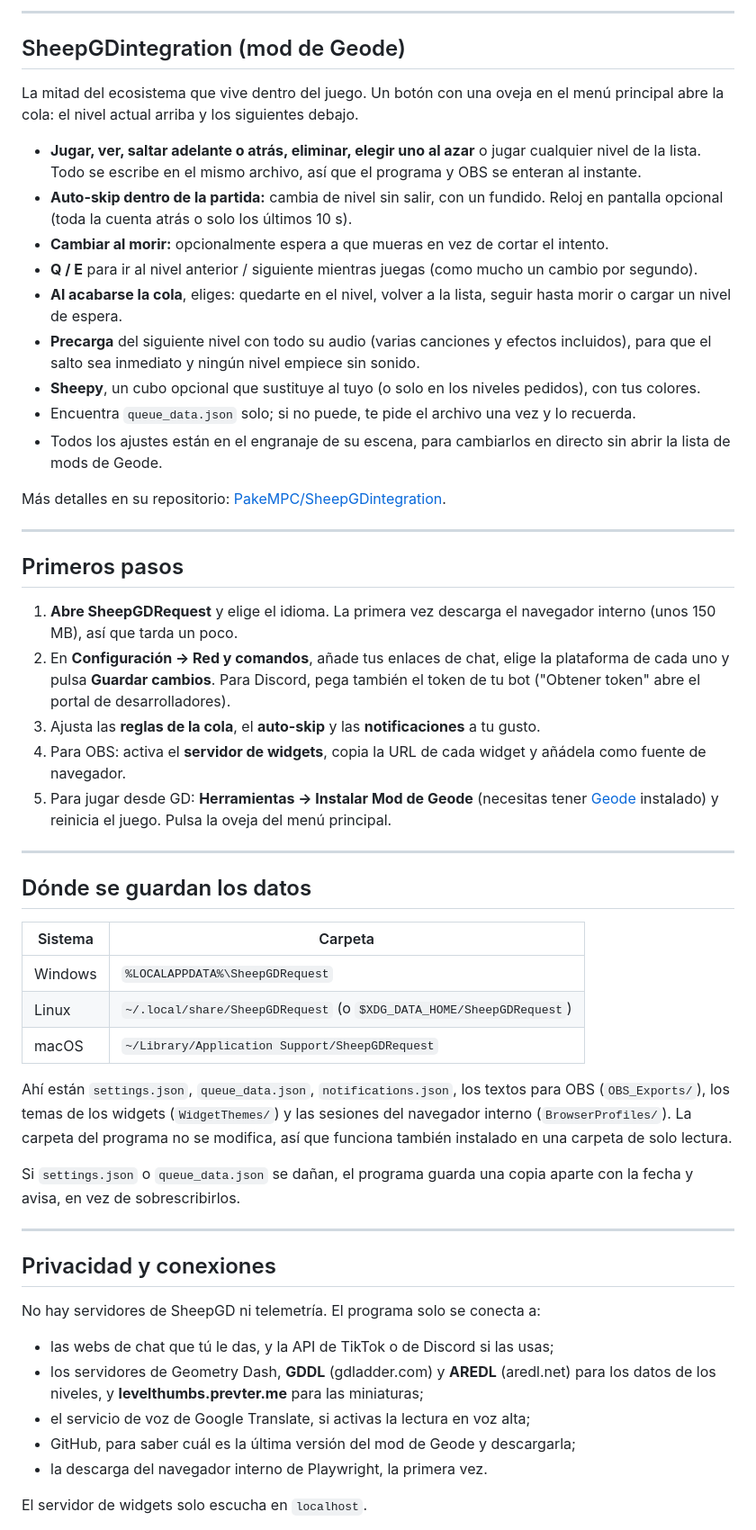
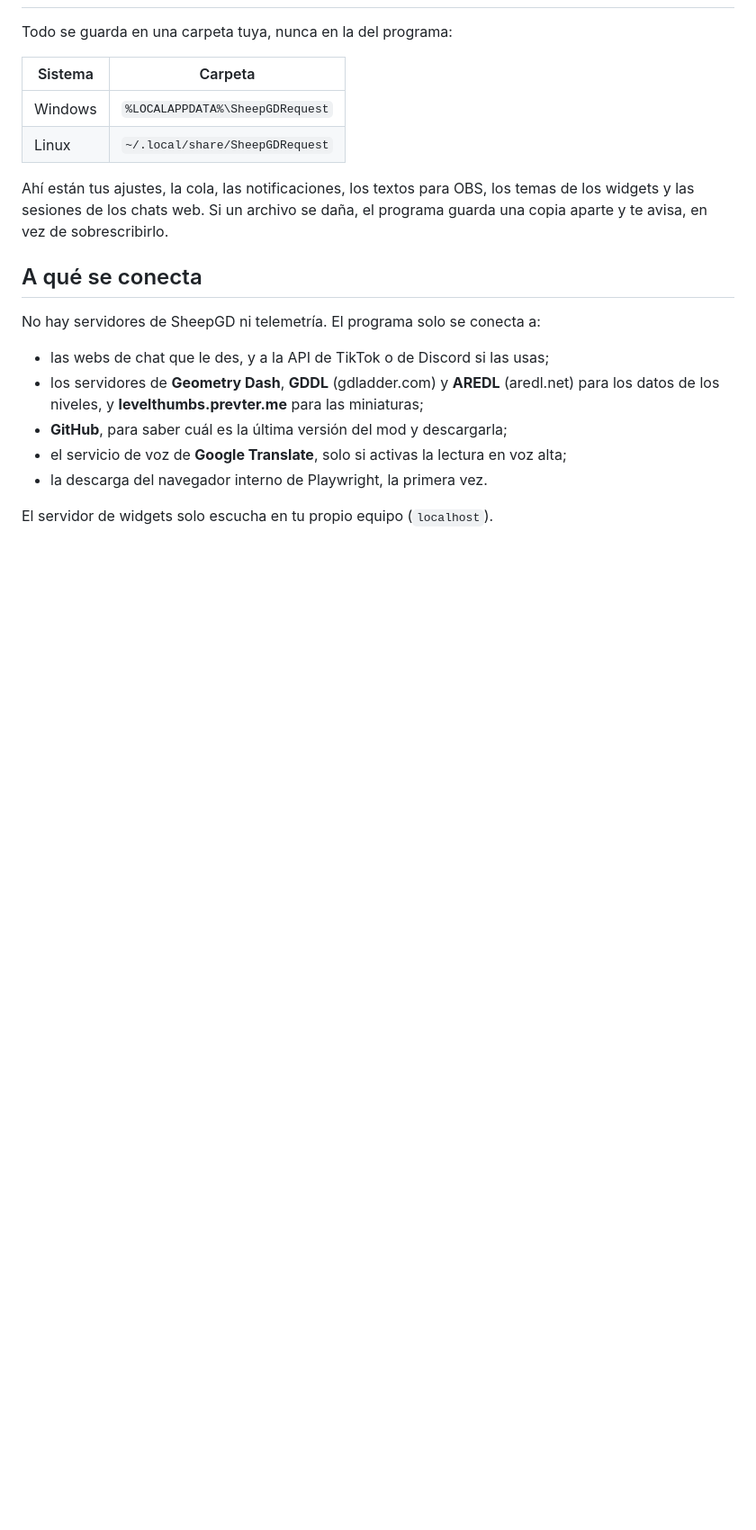
Before and after one commit to PakeMPC/SheepGDRequest, a Markdown page: README.md, the part around one of its changes. Shown at 90% size. GitHub-like rendering; blank space fills up the shorter version.

```diff
--- a/README.md
+++ b/README.md
@@ -162,72 +137,24 @@ Un editor tipo lienzo para crear y modificar los temas de los widgets:
----
-
-## SheepGDintegration (mod de Geode)
-
-La mitad del ecosistema que vive dentro del juego. Un botón con una oveja en el menú principal abre
-la cola: el nivel actual arriba y los siguientes debajo.
-
-- **Jugar, ver, saltar adelante o atrás, eliminar, elegir uno al azar** o jugar cualquier nivel de
-  la lista. Todo se escribe en el mismo archivo, así que el programa y OBS se enteran al instante.
-- **Auto-skip dentro de la partida:** cambia de nivel sin salir, con un fundido. Reloj en pantalla
-  opcional (toda la cuenta atrás o solo los últimos 10 s).
-- **Cambiar al morir:** opcionalmente espera a que mueras en vez de cortar el intento.
-- **Q / E** para ir al nivel anterior / siguiente mientras juegas (como mucho un cambio por segundo).
-- **Al acabarse la cola**, eliges: quedarte en el nivel, volver a la lista, seguir hasta morir o
-  cargar un nivel de espera.
-- **Precarga** del siguiente nivel con todo su audio (varias canciones y efectos incluidos), para
-  que el salto sea inmediato y ningún nivel empiece sin sonido.
-- **Sheepy**, un cubo opcional que sustituye al tuyo (o solo en los niveles pedidos), con tus colores.
-- Encuentra `queue_data.json` solo; si no puede, te pide el archivo una vez y lo recuerda.
-- Todos los ajustes están en el engranaje de su escena, para cambiarlos en directo sin abrir la
-  lista de mods de Geode.
-
-Más detalles en su repositorio: [PakeMPC/SheepGDintegration](https://github.com/PakeMPC/SheepGDintegration).
-
----
-
-## Primeros pasos
-
-1. **Abre SheepGDRequest** y elige el idioma. La primera vez descarga el navegador interno
-   (unos 150 MB), así que tarda un poco.
-2. En **Configuración → Red y comandos**, añade tus enlaces de chat, elige la plataforma de cada
-   uno y pulsa **Guardar cambios**. Para Discord, pega también el token de tu bot ("Obtener token"
-   abre el portal de desarrolladores).
-3. Ajusta las **reglas de la cola**, el **auto-skip** y las **notificaciones** a tu gusto.
-4. Para OBS: activa el **servidor de widgets**, copia la URL de cada widget y añádela como fuente
-   de navegador.
-5. Para jugar desde GD: **Herramientas → Instalar Mod de Geode** (necesitas tener
-   [Geode](https://geode-sdk.org) instalado) y reinicia el juego. Pulsa la oveja del menú principal.
-
----
-
-## Dónde se guardan los datos
+Todo se guarda en una carpeta tuya, nunca en la del programa:
 
 | Sistema | Carpeta |
 |---|---|
 | Windows | `%LOCALAPPDATA%\SheepGDRequest` |
-| Linux | `~/.local/share/SheepGDRequest` (o `$XDG_DATA_HOME/SheepGDRequest`) |
-| macOS | `~/Library/Application Support/SheepGDRequest` |
+| Linux | `~/.local/share/SheepGDRequest` |
 
-Ahí están `settings.json`, `queue_data.json`, `notifications.json`, los textos para OBS
-(`OBS_Exports/`), los temas de los widgets (`WidgetThemes/`) y las sesiones del navegador interno
-(`BrowserProfiles/`). La carpeta del programa no se modifica, así que funciona también instalado en
-una carpeta de solo lectura.
+Ahí están tus ajustes, la cola, las notificaciones, los textos para OBS, los temas de los widgets y
+las sesiones de los chats web. Si un archivo se daña, el programa guarda una copia aparte y te
+avisa, en vez de sobrescribirlo.
 
-Si `settings.json` o `queue_data.json` se dañan, el programa guarda una copia aparte con la fecha
-y avisa, en vez de sobrescribirlos.
-
----
-
-## Privacidad y conexiones
+## A qué se conecta
 
 No hay servidores de SheepGD ni telemetría. El programa solo se conecta a:
 
-- las webs de chat que tú le das, y la API de TikTok o de Discord si las usas;
-- los servidores de Geometry Dash, **GDDL** (gdladder.com) y **AREDL** (aredl.net) para los datos
-  de los niveles, y **levelthumbs.prevter.me** para las miniaturas;
-- el servicio de voz de Google Translate, si activas la lectura en voz alta;
-- GitHub, para saber cuál es la última versión del mod de Geode y descargarla;
+- las webs de chat que le des, y a la API de TikTok o de Discord si las usas;
+- los servidores de **Geometry Dash**, **GDDL** (gdladder.com) y **AREDL** (aredl.net) para los
+  datos de los niveles, y **levelthumbs.prevter.me** para las miniaturas;
+- **GitHub**, para saber cuál es la última versión del mod y descargarla;
+- el servicio de voz de **Google Translate**, solo si activas la lectura en voz alta;
 - la descarga del navegador interno de Playwright, la primera vez.
 
-El servidor de widgets solo escucha en `localhost`.
+El servidor de widgets solo escucha en tu propio equipo (`localhost`).
 
```
Also changed, not shown: other parts of README.md (+129 -155 lines), screenshots/logo-editor.png (added), screenshots/logo-request.png (added).
